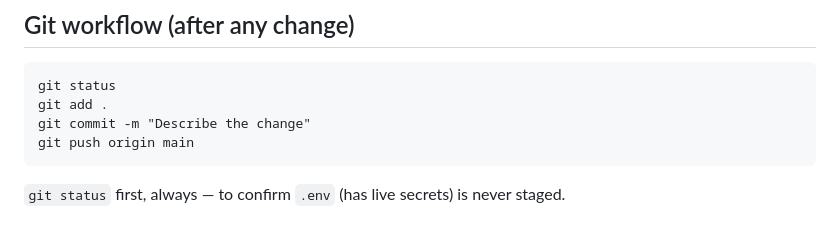
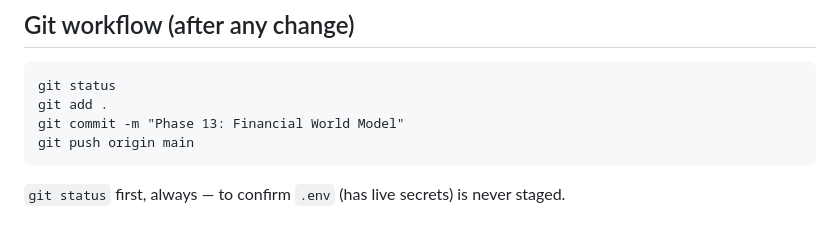
Before and after one commit to Vineeth2002/capitalos, a Markdown page: DEV_NOTES.md, the part around the change. GitHub-like rendering.

````diff
--- a/DEV_NOTES.md
+++ b/DEV_NOTES.md
@@ -58,7 +58,7 @@ notepad path\to\file.py
 ```cmd
 git status
 git add .
-git commit -m "Describe the change"
+git commit -m "Phase 13: Financial World Model"
 git push origin main
 ```
 
````
Also changed, not shown: docs/architecture/phase-14.3-consistency-audit.md (added, +359 -0 lines).
